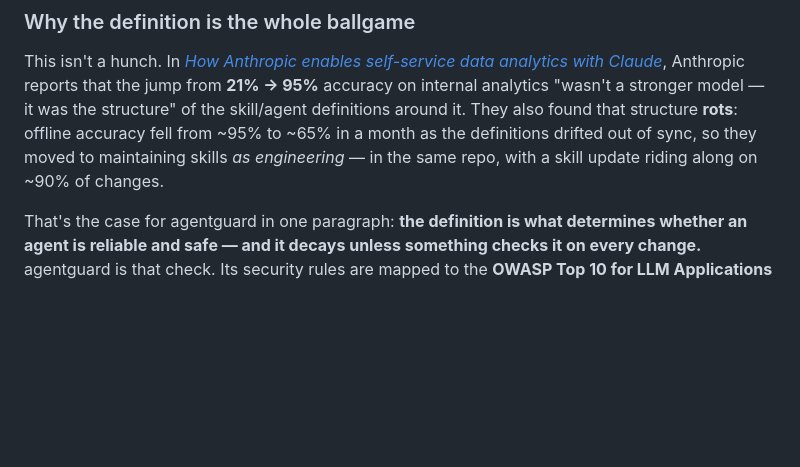
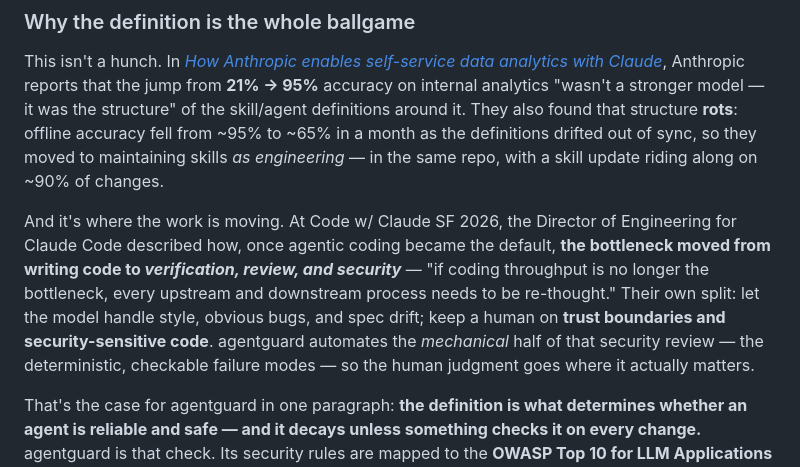
Before and after one commit to yingchen-coding/agentguard, a Markdown page: README.md, the part around the change. Rendered like a GitHub page; blank space fills up the shorter version.

Commit message:
README: ground in agentic coding team's 'bottleneck moved to verification & security'
Adds the most on-point external validation yet: at Code w/ AI SF 2026, the Director
of Engineering for agentic coding described the bottleneck shifting from writing code to
verification, review, and security as agentic coding became default — and keeping humans
on 'trust boundaries and security-sensitive code'. agentguard automates the mechanical
half of that security review. Ties the tool to where the work is actually moving.

```diff
--- a/README.md
+++ b/README.md
@@ -50,6 +50,14 @@ stronger model — it was the structure" of the skill/agent definitions around i
 that structure **rots**: offline accuracy fell from ~95% to ~65% in a month as the definitions
 drifted out of sync, so they moved to maintaining skills *as engineering* — in the same repo, with
 a skill update riding along on ~90% of changes.
+
+And it's where the work is moving. At Code w/ Claude SF 2026, the Director of Engineering for
+Claude Code described how, once agentic coding became the default, **the bottleneck moved from
+writing code to *verification, review, and security*** — "if coding throughput is no longer the
+bottleneck, every upstream and downstream process needs to be re-thought." Their own split: let the
+model handle style, obvious bugs, and spec drift; keep a human on **trust boundaries and
+security-sensitive code**. agentguard automates the *mechanical* half of that security review — the
+deterministic, checkable failure modes — so the human judgment goes where it actually matters.
 
 That's the case for agentguard in one paragraph: **the definition is what determines whether an
 agent is reliable and safe — and it decays unless something checks it on every change.** agentguard
```
